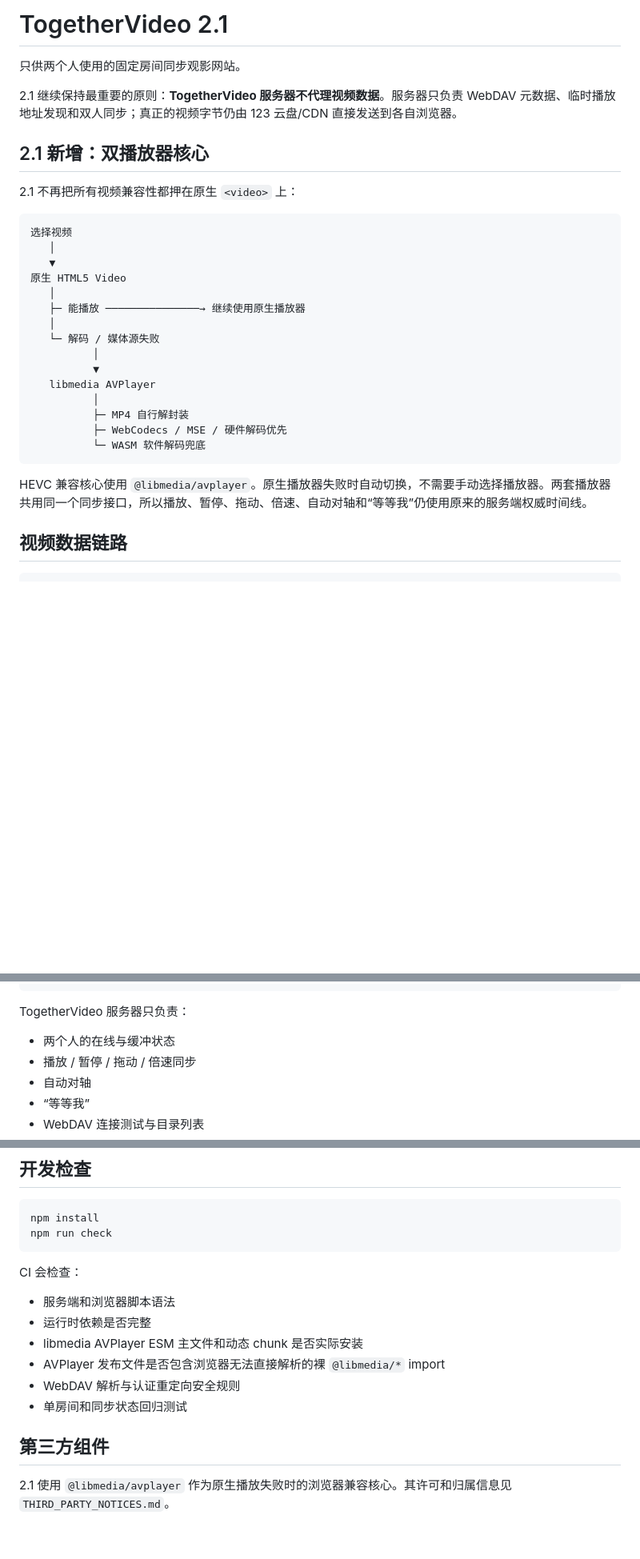
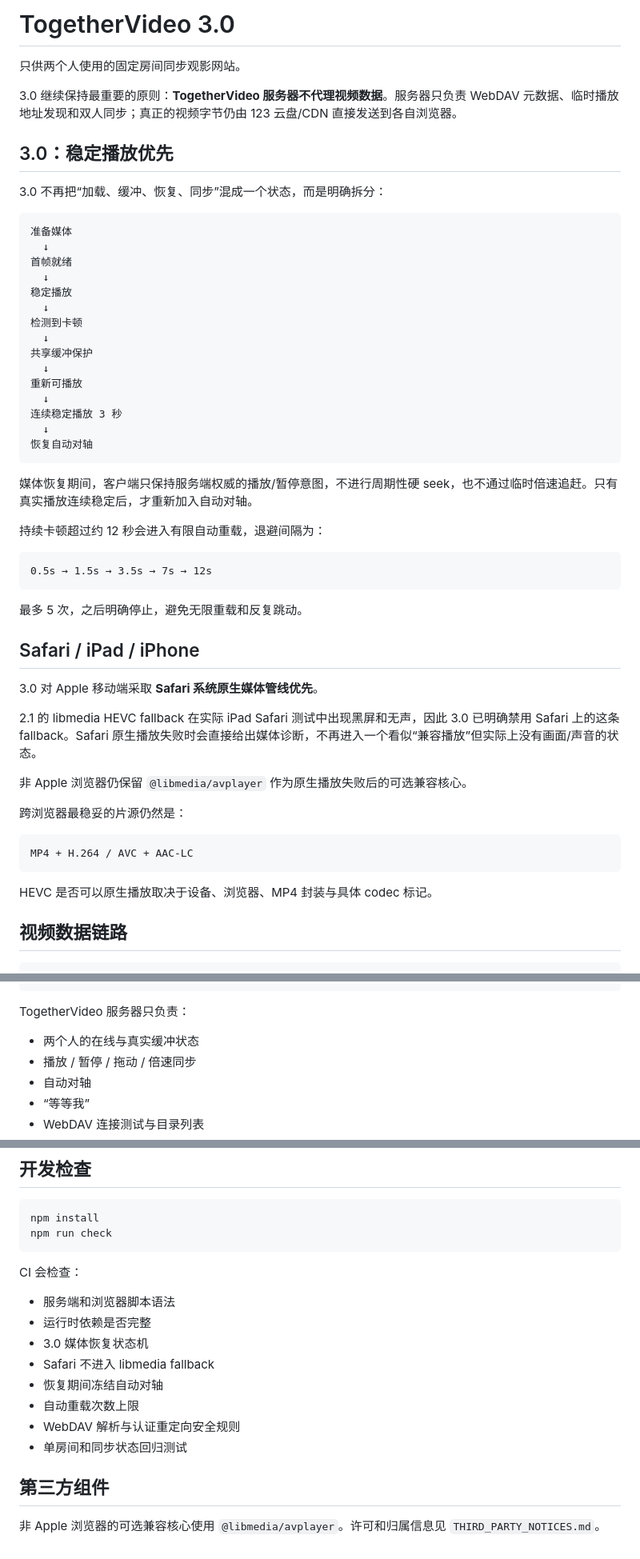
Before and after one commit to Aaron-0303/TogetherVideo, a Markdown page: README.md, 3 parts joined by grey strips. Shown at 80% size. Rendered like a GitHub page; blank space fills up the shorter version.

Commit message:
docs: document TogetherVideo 3.0 recovery model

````diff
--- a/README.md
+++ b/README.md
@@ -1,32 +1,56 @@
-# TogetherVideo 2.1
+# TogetherVideo 3.0
 
 只供两个人使用的固定房间同步观影网站。
 
-2.1 继续保持最重要的原则：**TogetherVideo 服务器不代理视频数据**。服务器只负责 WebDAV 元数据、临时播放地址发现和双人同步；真正的视频字节仍由 123 云盘/CDN 直接发送到各自浏览器。
+3.0 继续保持最重要的原则：**TogetherVideo 服务器不代理视频数据**。服务器只负责 WebDAV 元数据、临时播放地址发现和双人同步；真正的视频字节仍由 123 云盘/CDN 直接发送到各自浏览器。
 
-## 2.1 新增：双播放器核心
+## 3.0：稳定播放优先
 
-2.1 不再把所有视频兼容性都押在原生 `<video>` 上：
+3.0 不再把“加载、缓冲、恢复、同步”混成一个状态，而是明确拆分：
 
 ```text
-选择视频
-   │
-   ▼
-原生 HTML5 Video
-   │
-   ├─ 能播放 ───────────────→ 继续使用原生播放器
-   │
-   └─ 解码 / 媒体源失败
-          │
-          ▼
-   libmedia AVPlayer
-          │
-          ├─ MP4 自行解封装
-          ├─ WebCodecs / MSE / 硬件解码优先
-          └─ WASM 软件解码兜底
+准备媒体
+  ↓
+首帧就绪
+  ↓
+稳定播放
+  ↓
+检测到卡顿
+  ↓
+共享缓冲保护
+  ↓
+重新可播放
+  ↓
+连续稳定播放 3 秒
+  ↓
+恢复自动对轴
 ```
 
-HEVC 兼容核心使用 `@libmedia/avplayer`。原生播放器失败时自动切换，不需要手动选择播放器。两套播放器共用同一个同步接口，所以播放、暂停、拖动、倍速、自动对轴和“等等我”仍使用原来的服务端权威时间线。
+媒体恢复期间，客户端只保持服务端权威的播放/暂停意图，不进行周期性硬 seek，也不通过临时倍速追赶。只有真实播放连续稳定后，才重新加入自动对轴。
+
+持续卡顿超过约 12 秒会进入有限自动重载，退避间隔为：
+
+```text
+0.5s → 1.5s → 3.5s → 7s → 12s
+```
+
+最多 5 次，之后明确停止，避免无限重载和反复跳动。
+
+## Safari / iPad / iPhone
+
+3.0 对 Apple 移动端采取 **Safari 系统原生媒体管线优先**。
+
+2.1 的 libmedia HEVC fallback 在实际 iPad Safari 测试中出现黑屏和无声，因此 3.0 已明确禁用 Safari 上的这条 fallback。Safari 原生播放失败时会直接给出媒体诊断，不再进入一个看似“兼容播放”但实际上没有画面/声音的状态。
+
+非 Apple 浏览器仍保留 `@libmedia/avplayer` 作为原生播放失败后的可选兼容核心。
+
+跨浏览器最稳妥的片源仍然是：
+
+```text
+MP4 + H.264 / AVC + AAC-LC
+```
+
+HEVC 是否可以原生播放取决于设备、浏览器、MP4 封装与具体 codec 标记。
 
 ## 视频数据链路
 
@@ -44,7 +68,7 @@ TogetherVideo 服务器           │
 
 TogetherVideo 服务器只负责：
 
-- 两个人的在线与缓冲状态
+- 两个人的在线与真实缓冲状态
 - 播放 / 暂停 / 拖动 / 倍速同步
 - 自动对轴
 - “等等我”
@@ -224,11 +205,13 @@ CI 会检查：
 
 - 服务端和浏览器脚本语法
 - 运行时依赖是否完整
-- libmedia AVPlayer ESM 主文件和动态 chunk 是否实际安装
-- AVPlayer 发布文件是否包含浏览器无法直接解析的裸 `@libmedia/*` import
+- 3.0 媒体恢复状态机
+- Safari 不进入 libmedia fallback
+- 恢复期间冻结自动对轴
+- 自动重载次数上限
 - WebDAV 解析与认证重定向安全规则
 - 单房间和同步状态回归测试
 
 ## 第三方组件
 
-2.1 使用 `@libmedia/avplayer` 作为原生播放失败时的浏览器兼容核心。其许可和归属信息见 `THIRD_PARTY_NOTICES.md`。
+非 Apple 浏览器的可选兼容核心使用 `@libmedia/avplayer`。许可和归属信息见 `THIRD_PARTY_NOTICES.md`。
````
Also changed, not shown: other parts of README.md (+11 -54 lines).
